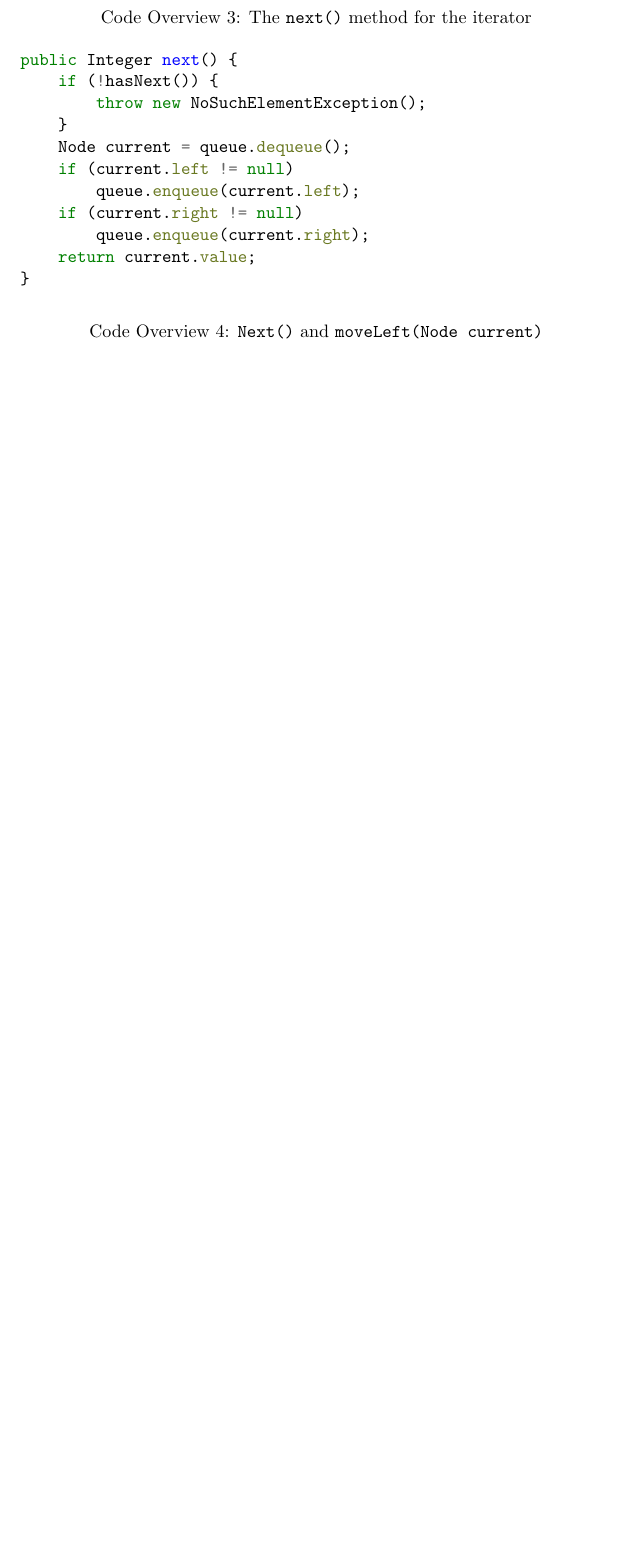
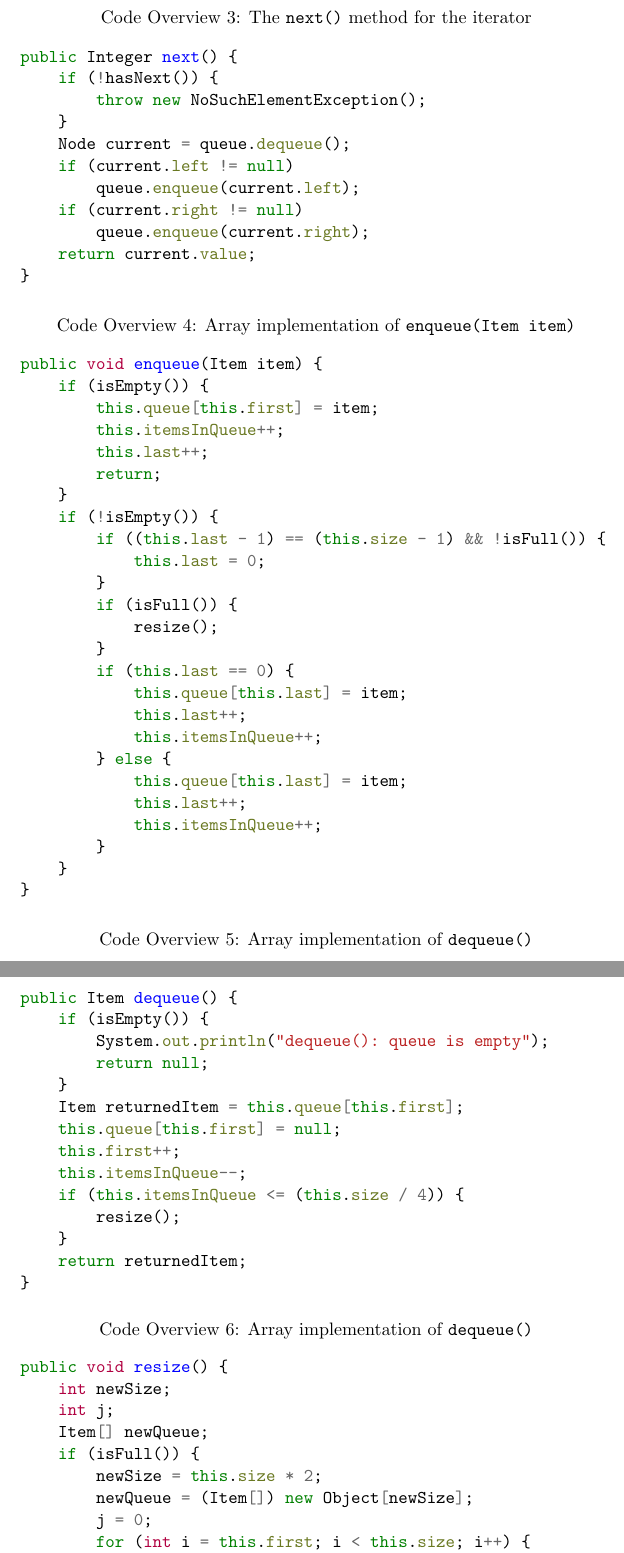
Before and after one commit to adrian-jonsson-sjoedin/ID1021-AlgoData, a LaTeX document (Reports/Queues/queues-report.tex): part of page 6 of 6 before the commit and two parts of pages 7 and 8 of 9 after it, the two joined at a grey line, cut so that both start at the same text, the shorter picture padded with empty space. Compiled offline with pdfLaTeX.

Commit message:
done with method up to resize()

```diff
--- a/Reports/Queues/queues-report.tex
+++ b/Reports/Queues/queues-report.tex
@@ -201,10 +240,101 @@ public Integer next() {
 \end{code}
 
 \begin{code}
-    \captionof{listing}{{\tt Next()} and {\tt moveLeft(Node current)}}
-    \label{code:iterator}
+    \captionof{listing}{Array implementation of {\tt enqueue(Item item)}}
+    \label{code:arrayAdd}
     \begin{minted}{java}
+public void enqueue(Item item) {
+    if (isEmpty()) {
+        this.queue[this.first] = item;
+        this.itemsInQueue++;
+        this.last++;
+        return;
+    }
+    if (!isEmpty()) {
+        if ((this.last - 1) == (this.size - 1) && !isFull()) {
+            this.last = 0;
+        }
+        if (isFull()) {
+            resize();
+        }
+        if (this.last == 0) {
+            this.queue[this.last] = item;
+            this.last++;
+            this.itemsInQueue++;
+        } else {
+            this.queue[this.last] = item;
+            this.last++;
+            this.itemsInQueue++;
+        }
+    }
+}
+\end{minted}
+\end{code}
 
+\begin{code}
+    \captionof{listing}{Array implementation of {\tt dequeue()}}
+    \label{code:arrarDequeue}
+    \begin{minted}{java}
+public Item dequeue() {
+    if (isEmpty()) {
+        System.out.println("dequeue(): queue is empty");
+        return null;
+    }
+    Item returnedItem = this.queue[this.first];
+    this.queue[this.first] = null;
+    this.first++;
+    this.itemsInQueue--;
+    if (this.itemsInQueue <= (this.size / 4)) {
+        resize();
+    }
+    return returnedItem;
+}
+\end{minted}
+\end{code}
+
+\begin{code}
+    \captionof{listing}{Array implementation of {\tt dequeue()}}
+    \label{code:arrayDequeue}
+    \begin{minted}{java}
+public void resize() {
+    int newSize;
+    int j;
+    Item[] newQueue;
+    if (isFull()) {
+        newSize = this.size * 2;
+        newQueue = (Item[]) new Object[newSize];
+        j = 0;
+        for (int i = this.first; i < this.size; i++) {
+            newQueue[j] = this.queue[i];
+            j++;
+        }
+        for (int i = 0; i < this.first; i++) {
+            newQueue[j] = this.queue[i];
+            j++;
+        }
+    } else {
+        newSize = this.size / 2;
+        newQueue = (Item[]) new Object[newSize];
+        j = 0;
+        for (int i = this.first; i < this.size; i++) {
+            if (this.queue[i] == null)
+                break;
+            newQueue[j] = this.queue[i];
+            j++;
+        }
+        if (this.last < this.first) {
+            for (int i = 0; i < this.last; i++) {
+                newQueue[j] = this.queue[i];
+                j++;
+            }
+        }
+    }
+    this.queue = newQueue;
+    this.size = newSize;
+    this.first = 0;
+    this.last = j;
+    newQueue = null;
+}
 \end{minted}
 \end{code}
 \end{document}
```
Also changed, not shown: Reports/Queues/queues-report.pdf, Reports/Queues/queues-report.tex (41 more changed lines).
